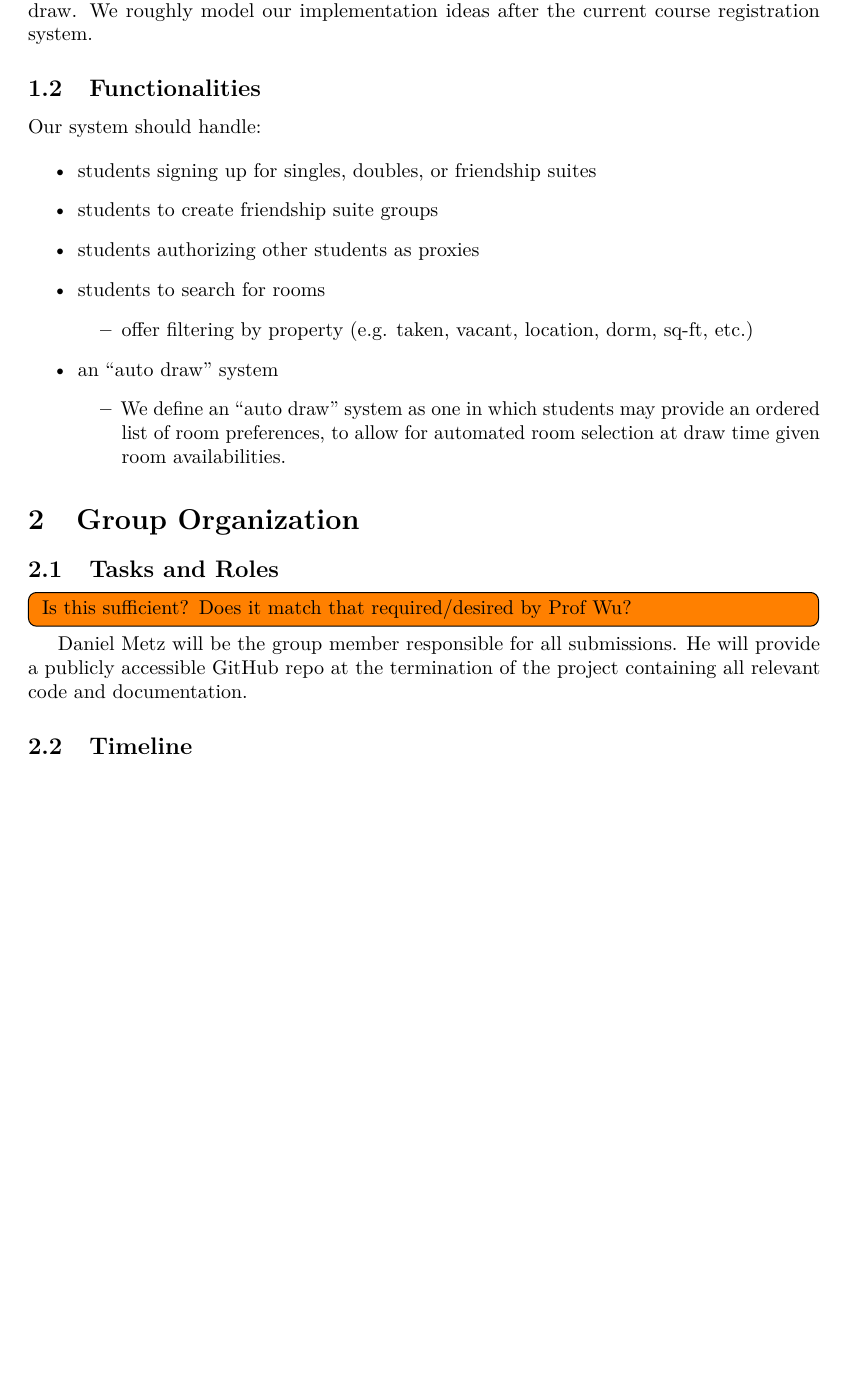
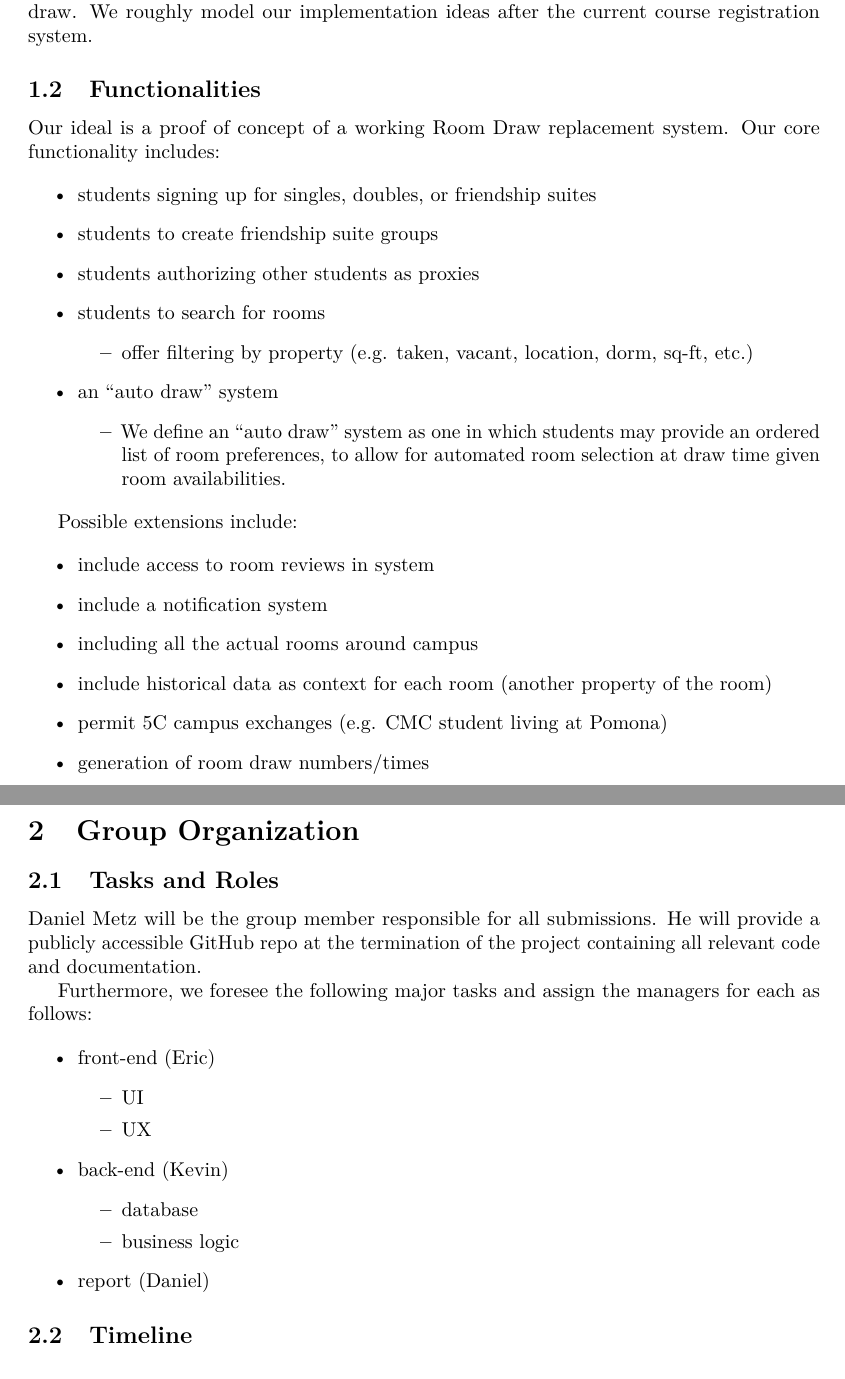
Before and after one commit to danielmmetz/cs133_project, a LaTeX document (milestone1.tex, which reads 1_group_organization.tex, 1_topic_goal.tex): part of page 1 of 2 before the commit and two parts of pages 1 and 2 of 2 after it, the two joined at a grey line, cut so that both start at the same text, the shorter picture padded with empty space. Compiled offline with pdfLaTeX.

Commit message:
updating milestone1

```diff
--- a/1_group_organization.tex
+++ b/1_group_organization.tex
@@ -1,9 +1,20 @@
 \subsection{Tasks and Roles}
-\todoin{Is this sufficient? Does it match that required/desired by Prof Wu?}
-
 Daniel Metz will be the group member responsible for all submissions. He will
 provide a publicly accessible GitHub repo at the termination of the project
 containing all relevant code and documentation.
+
+Furthermore, we foresee the following major tasks and assign the
+managers for each as follows:
+
+\begin{outline}
+\1 front-end (Eric)
+    \2 UI
+    \2 UX
+\1 back-end (Kevin)
+    \2 database
+    \2 business logic
+\1 report (Daniel)
+\end{outline}
 
 \subsection{Timeline}
 
--- a/1_topic_goal.tex
+++ b/1_topic_goal.tex
@@ -6,7 +6,8 @@ registration system.
 
 \subsection{Functionalities}
 
-Our system should handle:
+Our ideal is a proof of concept of a working Room Draw replacement system. Our
+core functionality includes:
 
 \begin{outline}
 \1 students signing up for singles, doubles, or friendship suites
@@ -20,3 +21,15 @@ Our system should handle:
     ordered list of room preferences, to allow for automated room selection at
     draw time given room availabilities.
 \end{outline}
+
+Possible extensions include:
+
+\begin{outline}
+\1 include access to room reviews in system
+\1 include a notification system
+\1 including all the actual rooms around campus
+\1 include historical data as context for each room (another property of the
+    room)
+\1 permit 5C campus exchanges (e.g. CMC student living at Pomona)
+\1 generation of room draw numbers/times
+\end{outline}
```
